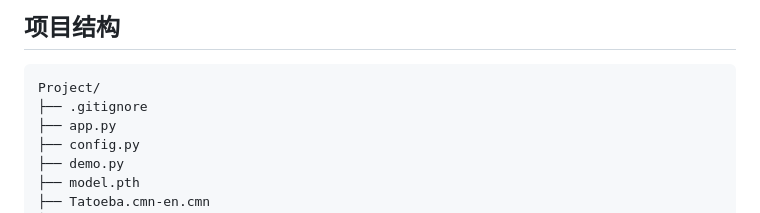
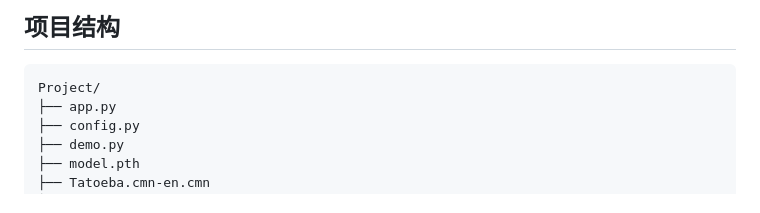
Before and after one commit to Malone-AI/Attention-Based-English-to-Chinese-Translation, a Markdown page: README.zh-CN.md, the part around the change. Drawn GitHub-style.

````diff
--- a/README.zh-CN.md
+++ b/README.zh-CN.md
@@ -16,7 +16,6 @@
 
 ```
 Project/
-├── .gitignore
 ├── app.py
 ├── config.py
 ├── demo.py
````
Also changed, not shown: README.md (+0 -1 lines).
